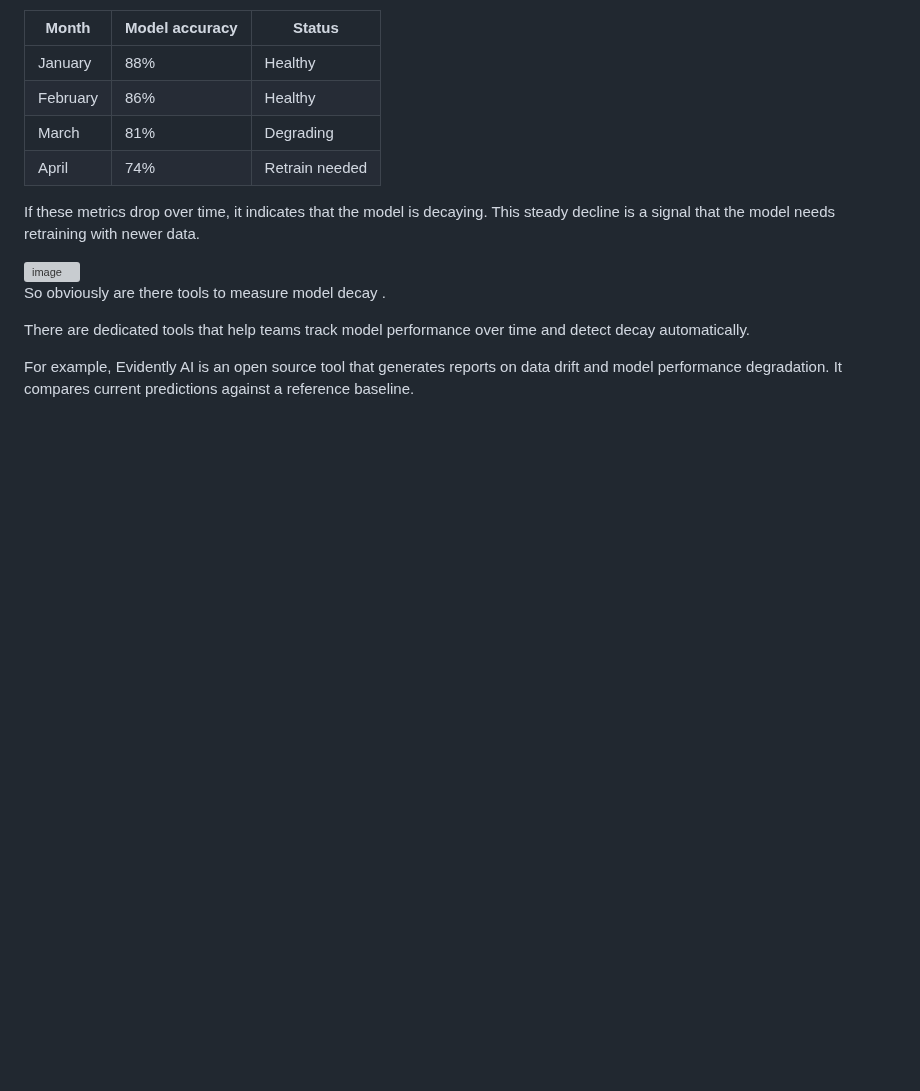
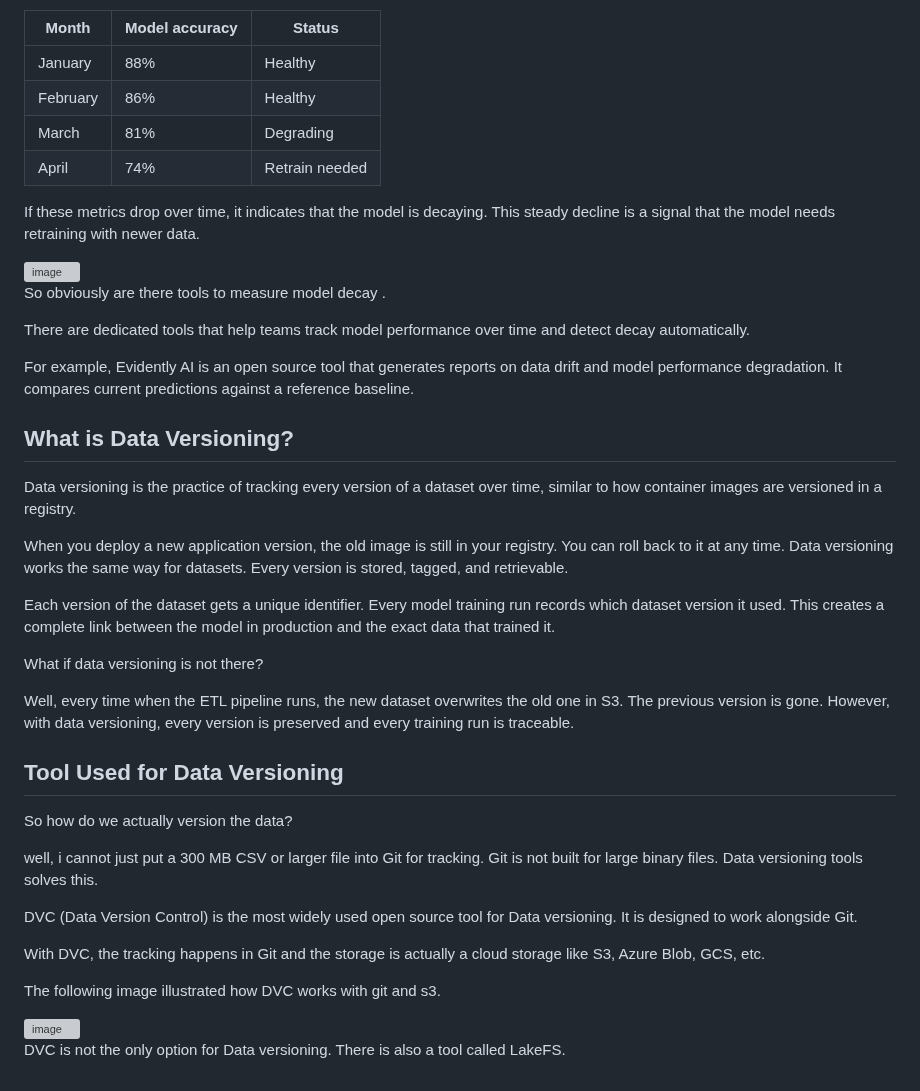
Before and after one commit to Aditya-gairola/MLOps, a Markdown page: 5.md, the part around the change. GitHub-like rendering; blank space fills up the shorter version; grey boxes are pictures that could not be loaded.

```diff
--- a/5.md
+++ b/5.md
@@ -97,3 +97,31 @@ So obviously are there tools to measure model decay .
 There are dedicated tools that help teams track model performance over time and detect decay automatically.
 
 For example, Evidently AI is an open source tool that generates reports on data drift and model performance degradation. It compares current predictions against a reference baseline.
+
+## What is Data Versioning?
+Data versioning is the practice of tracking every version of a dataset over time, similar to how container images are versioned in a registry.
+
+When you deploy a new application version, the old image is still in your registry. You can roll back to it at any time. Data versioning works the same way for datasets. Every version is stored, tagged, and retrievable.
+
+Each version of the dataset gets a unique identifier. Every model training run records which dataset version it used. This creates a complete link between the model in production and the exact data that trained it.
+
+What if data versioning is not there?
+
+Well, every time when the ETL pipeline runs, the new dataset overwrites the old one in S3. The previous version is gone. However, with data versioning, every version is preserved and every training run is traceable.
+
+## Tool Used for Data Versioning
+So how do we actually version the data?
+
+well, i  cannot just put a 300 MB CSV or larger file into Git for tracking. Git is not built for large binary files. Data versioning tools solves this.
+
+DVC (Data Version Control) is the most widely used open source tool for Data versioning. It is designed to work alongside Git.
+
+With DVC, the tracking happens in Git and the storage is actually a cloud storage like S3, Azure Blob, GCS, etc.
+
+The following image illustrated how DVC works with git and s3.
+
+
+<img width="3034" height="2022" alt="image" src="https://github.com/user-attachments/assets/9d318821-3f00-49e5-b9bf-bd2be1e20729" />
+
+
+DVC is not the only option for Data versioning. There is also a tool called LakeFS.
```
